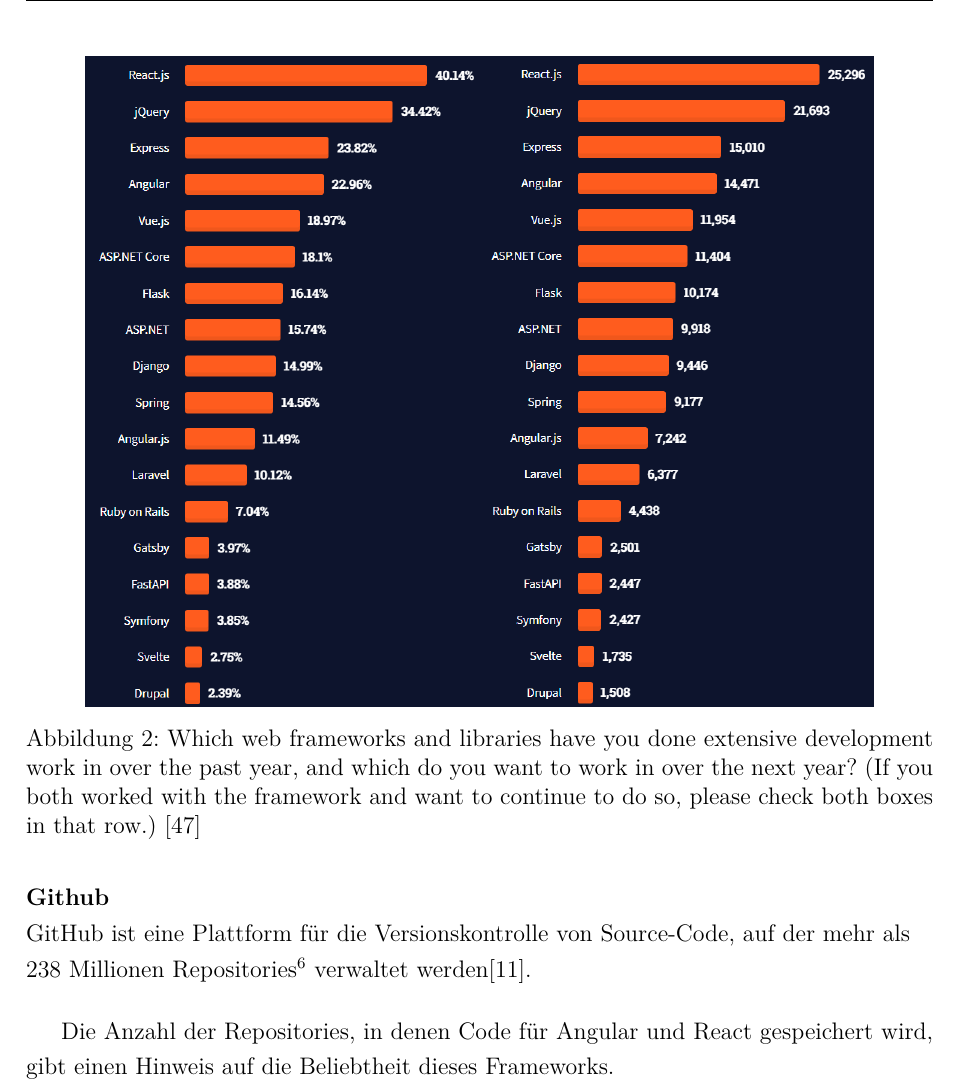
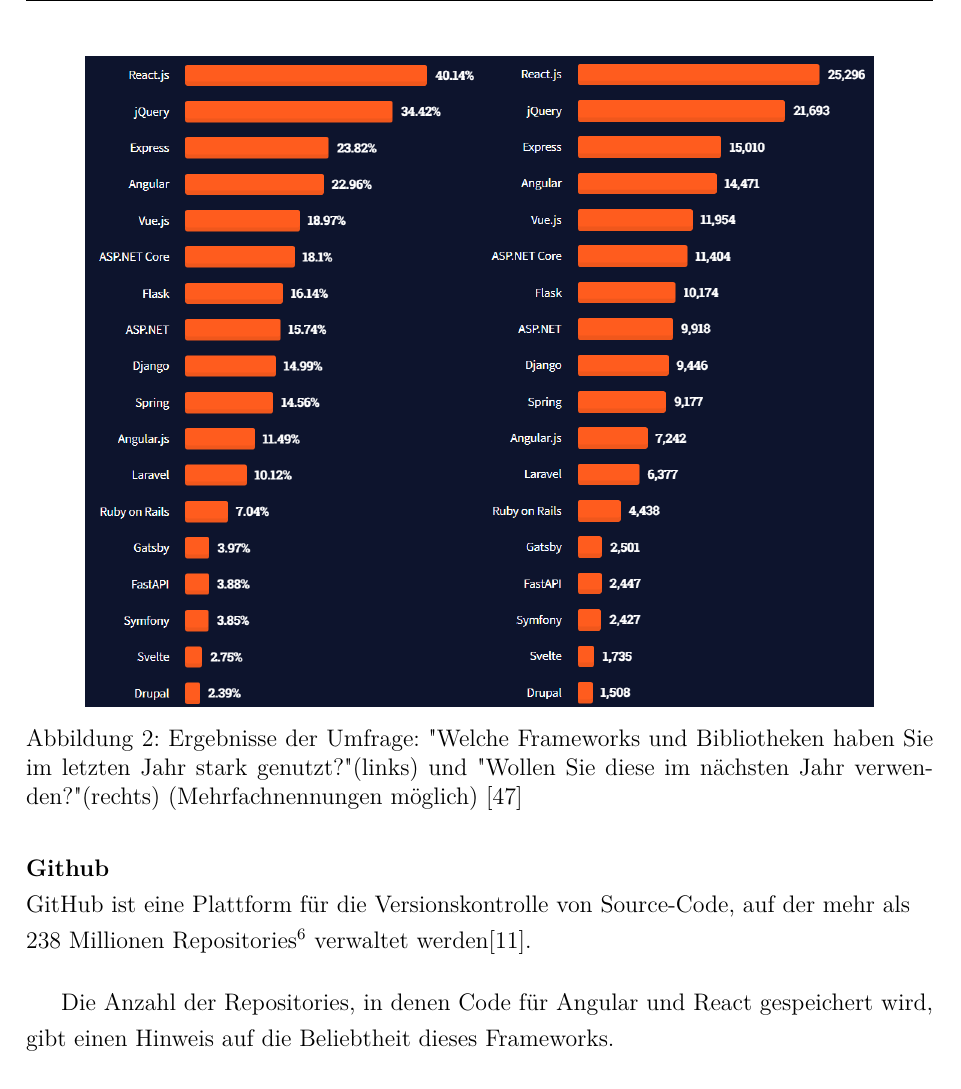
Before and after one commit to riggedCoinflip/lol-friendfinder, a LaTeX paper (docs/Projektbericht/Projektbericht.tex, which reads docs/Projektbericht/chapters/Frontend.tex): part of page 34 of 58, cut at the place of the change. Compiled offline with pdfLaTeX.

Commit message:
Better description for Abb. 3

```diff
--- a/docs/Projektbericht/chapters/Frontend.tex
+++ b/docs/Projektbericht/chapters/Frontend.tex
@@ -75,7 +75,9 @@
     \centering
     \includegraphics[scale=0.5]
     {Most popular Web Frameworks [Both] 2021.png}
-    \caption{ Which web frameworks and libraries have you done extensive development work in over the past year, and which do you want to work in over the next year? (If you both worked with the framework and want to continue to do so, please check both boxes in that row.) {\cite{SO01}}}
+    \caption{
+      Ergebnisse der Umfrage: "Welche Frameworks und Bibliotheken haben Sie im letzten Jahr stark genutzt?" (links) und "Wollen Sie diese im nächsten Jahr verwenden?" (rechts) (Mehrfachnennungen möglich)
+     {\cite{SO01}}}
 
   \end{figure}
 \end{flushleft}
```
